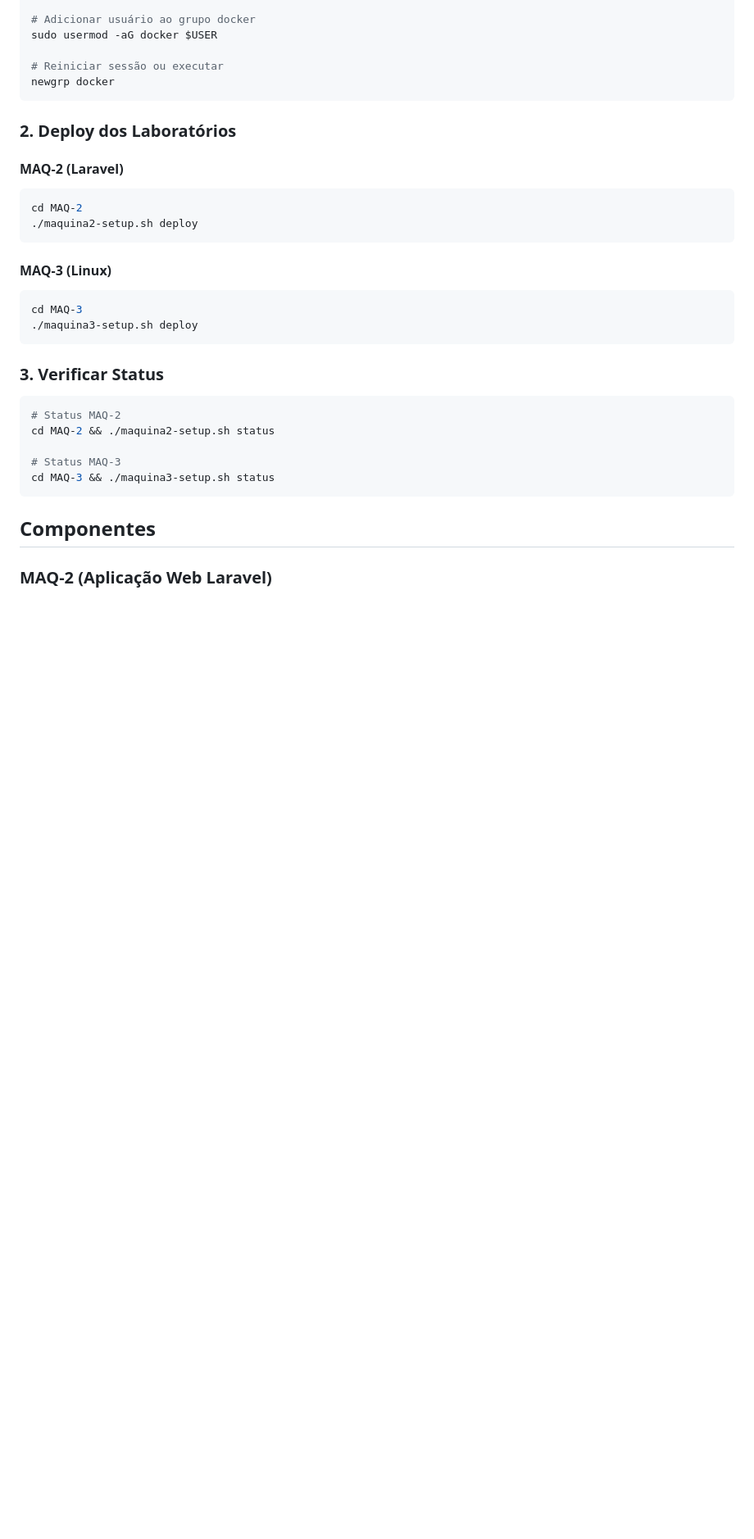
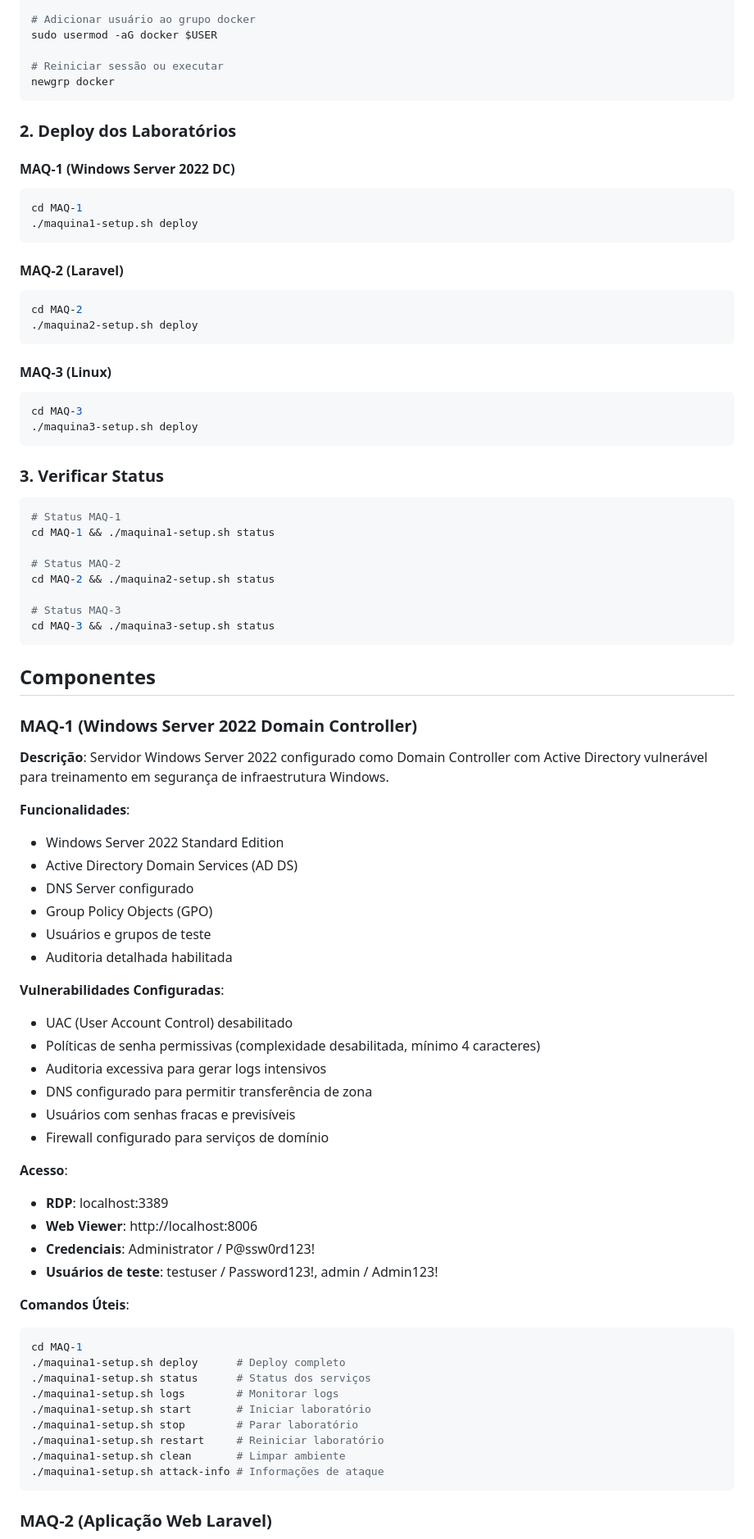
Before and after one commit to brito101/lab-vuln, a Markdown page: README.md, the part around one of its changes. Shown at 82% size. GitHub-like rendering; blank space fills up the shorter version.

````diff
--- a/README.md
+++ b/README.md
@@ -29,6 +30,13 @@ newgrp docker
 
 ### 2. Deploy dos Laboratórios
 
+#### MAQ-1 (Windows Server 2022 DC)
+
+```bash
+cd MAQ-1
+./maquina1-setup.sh deploy
+```
+
 #### MAQ-2 (Laravel)
 
 ```bash
@@ -46,6 +54,9 @@ cd MAQ-3
 ### 3. Verificar Status
 
 ```bash
+# Status MAQ-1
+cd MAQ-1 && ./maquina1-setup.sh status
+
 # Status MAQ-2
 cd MAQ-2 && ./maquina2-setup.sh status
 
@@ -54,6 +65,49 @@ cd MAQ-3 && ./maquina3-setup.sh status
 ```
 
 ## Componentes
+
+### MAQ-1 (Windows Server 2022 Domain Controller)
+
+**Descrição**: Servidor Windows Server 2022 configurado como Domain Controller com Active Directory vulnerável para treinamento em segurança de infraestrutura Windows.
+
+**Funcionalidades**:
+
+- Windows Server 2022 Standard Edition
+- Active Directory Domain Services (AD DS)
+- DNS Server configurado
+- Group Policy Objects (GPO)
+- Usuários e grupos de teste
+- Auditoria detalhada habilitada
+
+**Vulnerabilidades Configuradas**:
+
+- UAC (User Account Control) desabilitado
+- Políticas de senha permissivas (complexidade desabilitada, mínimo 4 caracteres)
+- Auditoria excessiva para gerar logs intensivos
+- DNS configurado para permitir transferência de zona
+- Usuários com senhas fracas e previsíveis
+- Firewall configurado para serviços de domínio
+
+**Acesso**:
+
+- **RDP**: localhost:3389
+- **Web Viewer**: http://localhost:8006
+- **Credenciais**: Administrator / P@ssw0rd123!
+- **Usuários de teste**: testuser / Password123!, admin / Admin123!
+
+**Comandos Úteis**:
+
+```bash
+cd MAQ-1
+./maquina1-setup.sh deploy      # Deploy completo
+./maquina1-setup.sh status      # Status dos serviços
+./maquina1-setup.sh logs        # Monitorar logs
+./maquina1-setup.sh start       # Iniciar laboratório
+./maquina1-setup.sh stop        # Parar laboratório
+./maquina1-setup.sh restart     # Reiniciar laboratório
+./maquina1-setup.sh clean       # Limpar ambiente
+./maquina1-setup.sh attack-info # Informações de ataque
+```
 
 ### MAQ-2 (Aplicação Web Laravel)
 
````
Also changed, not shown: other parts of README.md (+44 -9 lines), MAQ-2/README.md (+27 -0 lines).
